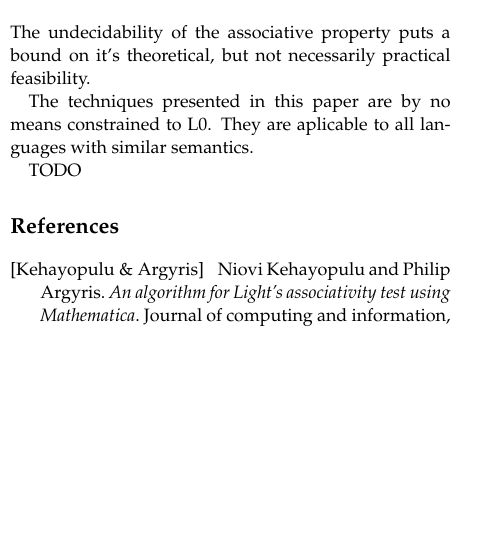
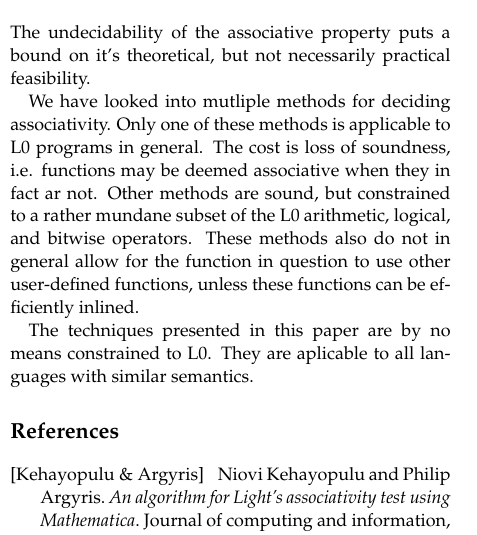
Before and after one commit to oleks/tpl-f13, a LaTeX document (paper/main.tex, which reads paper/conclusion.tex): part of one column of page 7 of 7 before the commit and part of one column of page 7 of 8 after it, cut so that both start at the same text, the shorter picture padded with empty space. Compiled offline with pdfLaTeX.

Commit message:
a more complete conclusion

```diff
--- a/paper/conclusion.tex
+++ b/paper/conclusion.tex
@@ -3,7 +3,13 @@
 The undecidability of the associative property puts a bound on it's
 theoretical, but not necessarily practical feasibility.
 
+We have looked into mutliple methods for deciding associativity. Only one of
+these methods is applicable to L0 programs in general. The cost is loss of
+soundness, i.e. functions may be deemed associative when they in fact ar not.
+Other methods are sound, but constrained to a rather mundane subset of the L0
+arithmetic, logical, and bitwise operators. These methods also do not in
+general allow for the function in question to use other user-defined functions,
+unless these functions can be efficiently inlined.
+
 The techniques presented in this paper are by no means constrained to L0. They
 are aplicable to all languages with similar semantics.
-
-TODO
```
